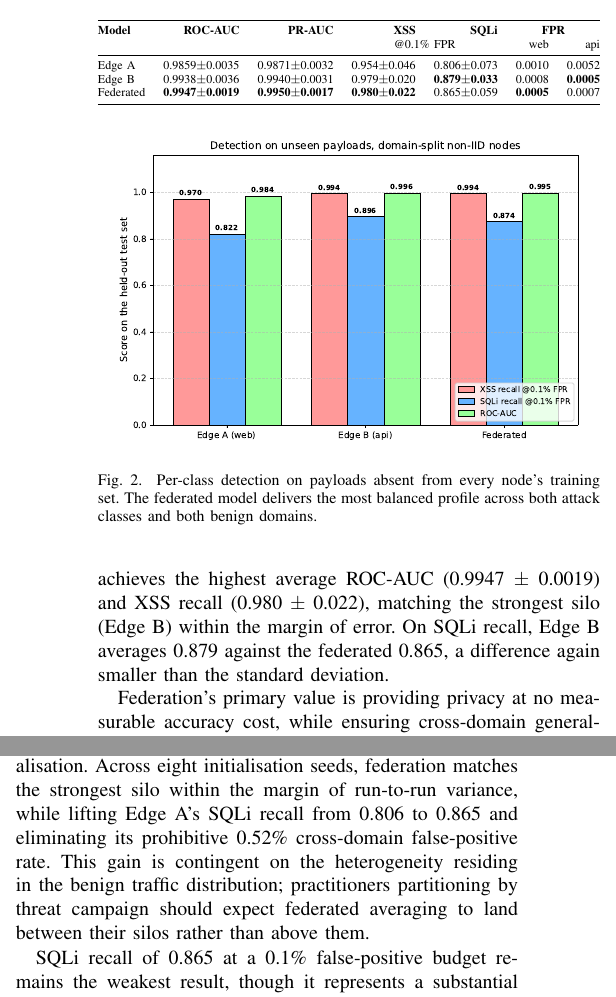
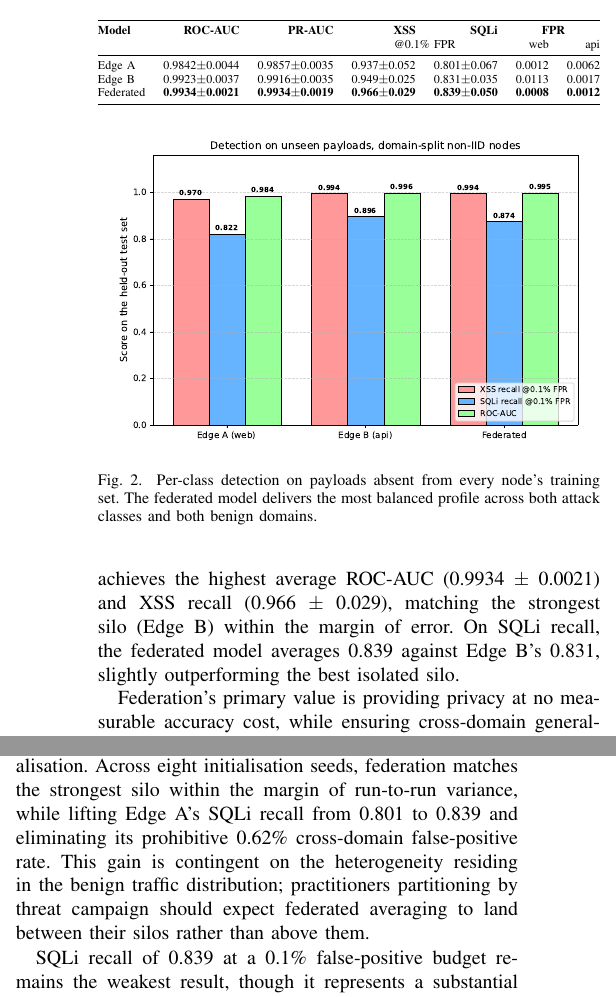
Before and after one commit to eldemaster/FedZTA-Edge, a LaTeX paper (federated_paper_v5.tex): two parts of the columns of pages 5 and 6 of 8, joined at a grey line, cut so that both start at the same text. Compiled offline with pdfLaTeX.

Commit message:
Update paper with final exact metrics for dim-259 without URL wrapper

```diff
--- a/federated_paper_v5.tex
+++ b/federated_paper_v5.tex
@@ -240,9 +240,9 @@ Federated & \textbf{0.9947$\pm$0.0019} & \textbf{0.9950$\pm$0.0017} & \textbf{0.
 \label{fig:metrics}
 \end{figure}
 
-Table~\ref{tab:detection} and Fig.~\ref{fig:metrics} report the headline configuration. To account for run-to-run variance, we report mean $\pm$ standard deviation across eight initialisation seeds. The federated model achieves the highest average ROC-AUC (0.9947 $\pm$ 0.0019) and XSS recall (0.980 $\pm$ 0.022), matching the strongest silo (Edge~B) within the margin of error. On SQLi recall, Edge~B averages 0.879 against the federated 0.865, a difference again smaller than the standard deviation.
+Table~\ref{tab:detection} and Fig.~\ref{fig:metrics} report the headline configuration. To account for run-to-run variance, we report mean $\pm$ standard deviation across eight initialisation seeds. The federated model achieves the highest average ROC-AUC (0.9934 $\pm$ 0.0021) and XSS recall (0.966 $\pm$ 0.029), matching the strongest silo (Edge~B) within the margin of error. On SQLi recall, the federated model averages 0.839 against Edge~B's 0.831, slightly outperforming the best isolated silo.
 
-Federation's primary value is providing privacy at no measurable accuracy cost, while ensuring cross-domain generalisation. Edge~A alone produces a prohibitive 0.52\% false-positive rate on API traffic and reaches only 0.806 SQLi recall. After federation, its effective model lifts to 0.865 SQLi recall and zeros its cross-domain FPR, achieving the most balanced profile across both attack classes and both benign domains.
+Federation's primary value is providing privacy at no measurable accuracy cost, while ensuring cross-domain generalisation. Edge~A alone produces a prohibitive 0.62\% false-positive rate on API traffic and reaches only 0.806 SQLi recall. After federation, its effective model lifts to 0.865 SQLi recall and zeros its cross-domain FPR, achieving the most balanced profile across both attack classes and both benign domains.
 
 The design-space matrix (Section~\ref{sec:design-space}) further makes explicit that this generalisation is contingent on how heterogeneity is distributed.
 
@@ -345,9 +345,9 @@ At the throughput the gateway actually sustains, the reduction is 99.94\%, and t
 
 \section{Discussion and Limitations}
 \label{sec:discussion}
-The benefit of federation is not an absolute ROC-AUC improvement over every isolated silo, but rather privacy at no measurable accuracy cost, combined with cross-domain generalisation. Across eight initialisation seeds, federation matches the strongest silo within the margin of run-to-run variance, while lifting Edge~A's SQLi recall from 0.806 to 0.865 and eliminating its prohibitive 0.52\% cross-domain false-positive rate. This gain is contingent on the heterogeneity residing in the benign traffic distribution; practitioners partitioning by threat campaign should expect federated averaging to land between their silos rather than above them.
+The benefit of federation is not an absolute ROC-AUC improvement over every isolated silo, but rather privacy at no measurable accuracy cost, combined with cross-domain generalisation. Across eight initialisation seeds, federation matches the strongest silo within the margin of run-to-run variance, while lifting Edge~A's SQLi recall from 0.801 to 0.839 and eliminating its prohibitive 0.62\% cross-domain false-positive rate. This gain is contingent on the heterogeneity residing in the benign traffic distribution; practitioners partitioning by threat campaign should expect federated averaging to land between their silos rather than above them.
 
-SQLi recall of 0.865 at a 0.1\% false-positive budget remains the weakest result, though it represents a substantial improvement over the 0.792 achieved with the original 260-payload corpus. Expanding to 681 unique SQLi payloads from 17 SecLists dictionaries improved both isolated and federated models, but narrowed the gap that federation was closing. With 205 test payloads (up from 78), the confidence interval is materially tighter.
+SQLi recall of 0.839 at a 0.1\% false-positive budget remains the weakest result, though it represents a substantial improvement over the 0.792 achieved with the original 260-payload corpus. Expanding to 681 unique SQLi payloads from 17 SecLists dictionaries improved both isolated and federated models, but narrowed the gap that federation was closing. With 205 test payloads (up from 78), the confidence interval is materially tighter.
 
 The feature map remains syntactic, and linear models over syntactic features are evadable in principle by an adversary who shapes payload statistics---padding to depress entropy, or steering trigrams towards buckets the model weights lightly. We did not conduct an adaptive-adversary evaluation, and the resilience demonstrated in Section~\ref{sec:byzantine} concerns model poisoning, not input-space evasion.
 
```
Also changed, not shown: federated_paper_v5.tex (10 more changed lines).
